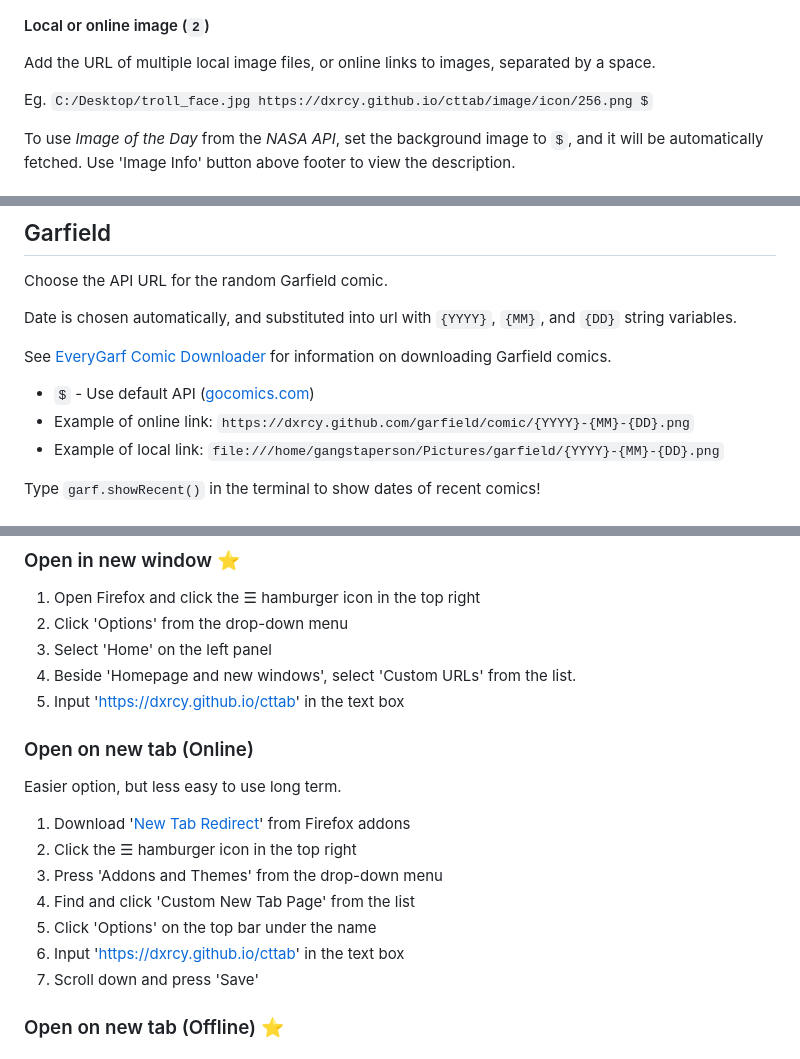
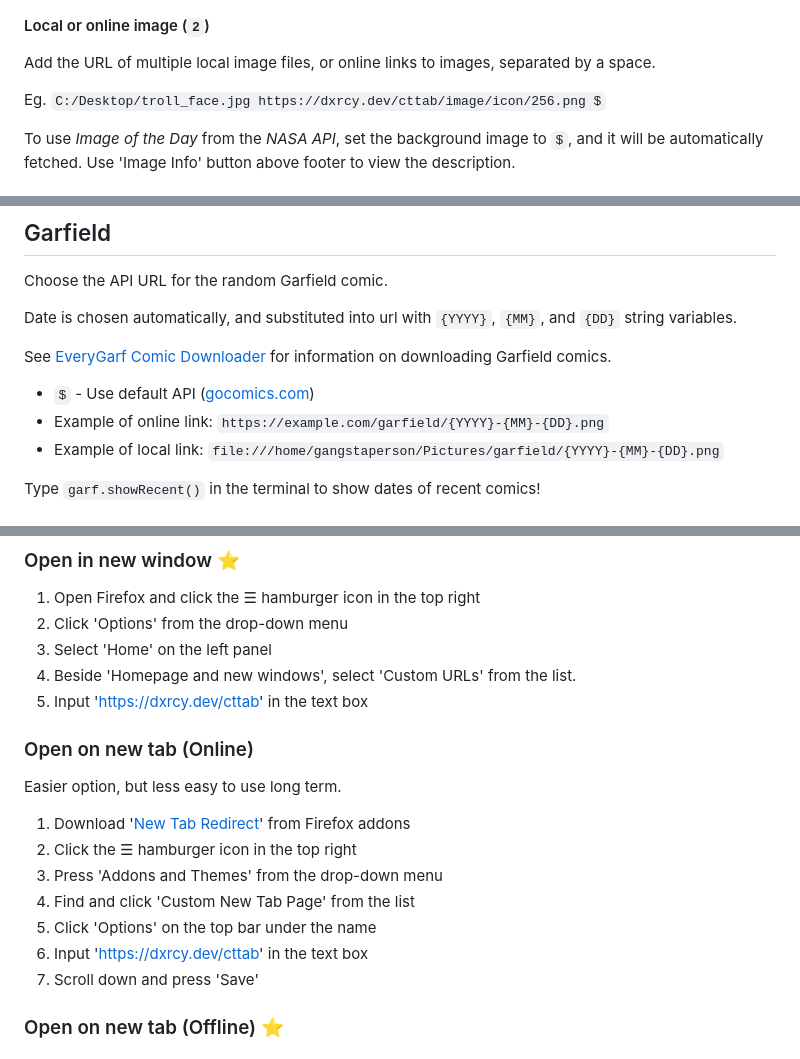
Before and after one commit to dxrcy/cttab, a Markdown page: README.md, 3 parts joined by grey strips. GitHub-like rendering.

Commit message:
update url to custom domain

```diff
--- a/README.md
+++ b/README.md
@@ -92,7 +92,7 @@ This represents the following:
 
 Add the URL of multiple local image files, or online links to images, separated by a space.
 
-Eg. `C:/Desktop/troll_face.jpg https://dxrcy.github.io/cttab/image/icon/256.png $`
+Eg. `C:/Desktop/troll_face.jpg https://dxrcy.dev/cttab/image/icon/256.png $`
 
 To use _Image of the Day_ from the _NASA API_, set the background image to `$`, and it will be automatically fetched. Use 'Image Info' button above footer to view the description.
 
@@ -146,7 +146,7 @@ Date is chosen automatically, and substituted into url with `{YYYY}`, `{MM}`, an
 See [EveryGarf Comic Downloader](https://github.com/dxrcy/everygarf) for information on downloading Garfield comics.
 
 - `$` - Use default API ([gocomics.com](https://www.gocomics.com/garfield/1978/6/19))
-- Example of online link: `https://dxrcy.github.com/garfield/comic/{YYYY}-{MM}-{DD}.png`
+- Example of online link: `https://example.com/garfield/{YYYY}-{MM}-{DD}.png`
 - Example of local link: `file:///home/gangstaperson/Pictures/garfield/{YYYY}-{MM}-{DD}.png`
 
 Type `garf.showRecent()` in the terminal to show dates of recent comics!
@@ -227,7 +227,7 @@ These methods also work with Firefox forks such as LibreWolf.
 2. Click 'Options' from the drop-down menu
 3. Select 'Home' on the left panel
 4. Beside 'Homepage and new windows', select 'Custom URLs' from the list.
-5. Input 'https://dxrcy.github.io/cttab' in the text box
+5. Input 'https://dxrcy.dev/cttab' in the text box
 
 ### Open on new tab (Online)
 
@@ -238,7 +238,7 @@ Easier option, but less easy to use long term.
 3. Press 'Addons and Themes' from the drop-down menu
 4. Find and click 'Custom New Tab Page' from the list
 5. Click 'Options' on the top bar under the name
-6. Input 'https://dxrcy.github.io/cttab' in the text box
+6. Input 'https://dxrcy.dev/cttab' in the text box
 7. Scroll down and press 'Save'
 
 ### Open on new tab (Offline) ⭐
```
Also changed, not shown: other parts of README.md (+2 -2 lines).
